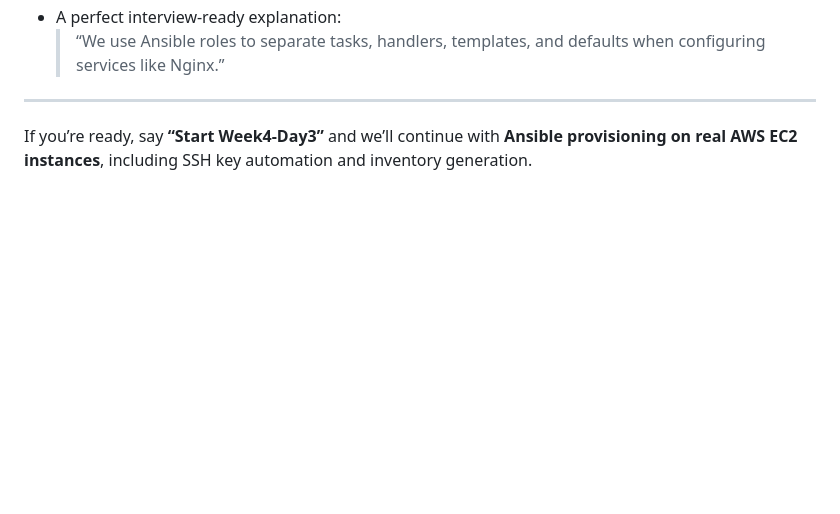
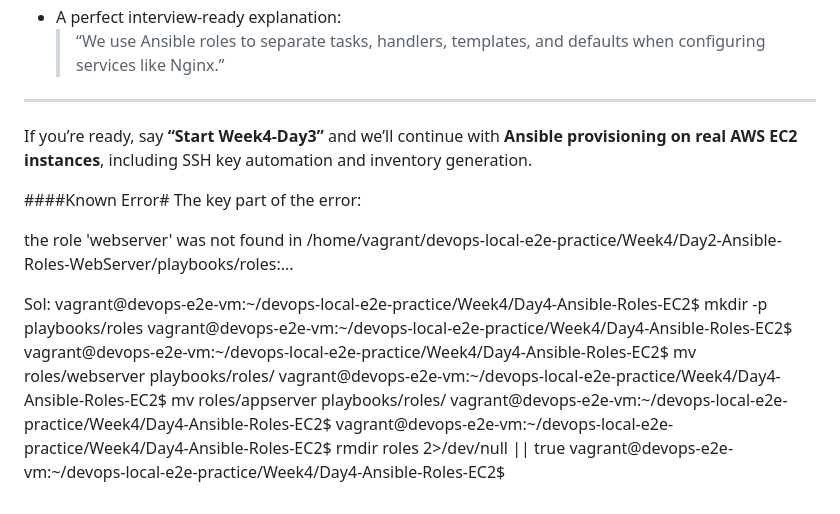
Before and after one commit to sreekanth-clouddevops/devops-local-e2e-practice, a Markdown page: Week4/Day2-Ansible-Roles-WebServer/README.md, the part around the change. Drawn GitHub-style; blank space fills up the shorter version.

Commit message:
Week4:Day2-Updated README file

```diff
--- a/Week4/Day2-Ansible-Roles-WebServer/README.md
+++ b/Week4/Day2-Ansible-Roles-WebServer/README.md
@@ -310,3 +310,17 @@ You now have:
 ---
 
 If you’re ready, say **“Start Week4-Day3”** and we’ll continue with **Ansible provisioning on real AWS EC2 instances**, including SSH key automation and inventory generation.
+
+####Known Error#
+The key part of the error:
+
+the role 'webserver' was not found in /home/vagrant/devops-local-e2e-practice/Week4/Day2-Ansible-Roles-WebServer/playbooks/roles:...
+
+Sol:
+vagrant@devops-e2e-vm:~/devops-local-e2e-practice/Week4/Day4-Ansible-Roles-EC2$ mkdir -p playbooks/roles
+vagrant@devops-e2e-vm:~/devops-local-e2e-practice/Week4/Day4-Ansible-Roles-EC2$
+vagrant@devops-e2e-vm:~/devops-local-e2e-practice/Week4/Day4-Ansible-Roles-EC2$ mv roles/webserver playbooks/roles/
+vagrant@devops-e2e-vm:~/devops-local-e2e-practice/Week4/Day4-Ansible-Roles-EC2$ mv roles/appserver playbooks/roles/
+vagrant@devops-e2e-vm:~/devops-local-e2e-practice/Week4/Day4-Ansible-Roles-EC2$
+vagrant@devops-e2e-vm:~/devops-local-e2e-practice/Week4/Day4-Ansible-Roles-EC2$ rmdir roles 2>/dev/null || true
+vagrant@devops-e2e-vm:~/devops-local-e2e-practice/Week4/Day4-Ansible-Roles-EC2$
```
